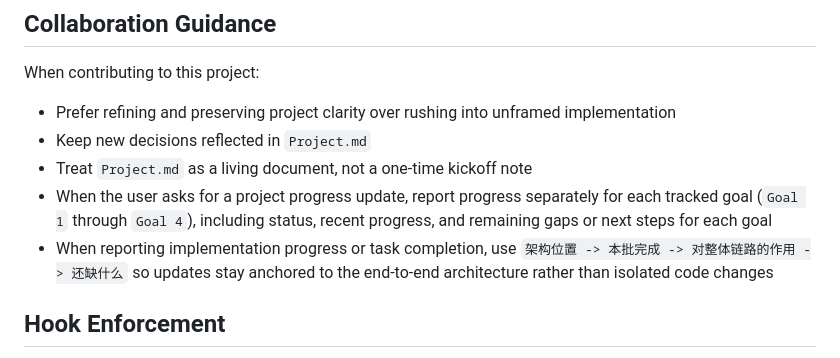
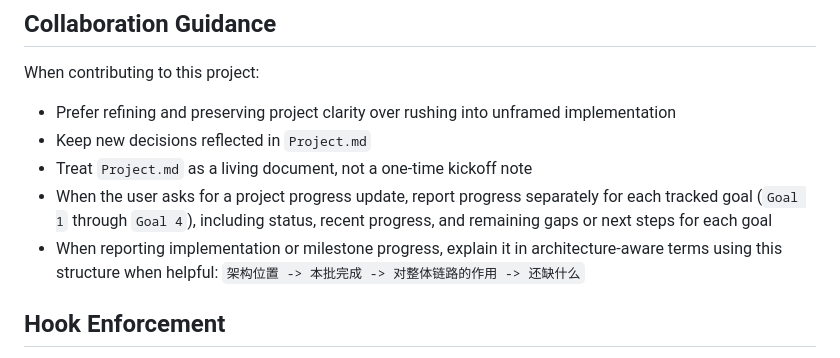
Before and after one commit to nwomn/openhalo, a Markdown page: AGENTS.md, the part around the change. Rendered like a GitHub page.

Commit message:
docs: align architecture-aware progress reporting

```diff
--- a/AGENTS.md
+++ b/AGENTS.md
@@ -89,7 +89,7 @@ When contributing to this project:
 - Keep new decisions reflected in `Project.md`
 - Treat `Project.md` as a living document, not a one-time kickoff note
 - When the user asks for a project progress update, report progress separately for each tracked goal (`Goal 1` through `Goal 4`), including status, recent progress, and remaining gaps or next steps for each goal
-- When reporting implementation progress or task completion, use `架构位置 -> 本批完成 -> 对整体链路的作用 -> 还缺什么` so updates stay anchored to the end-to-end architecture rather than isolated code changes
+- When reporting implementation or milestone progress, explain it in architecture-aware terms using this structure when helpful: `架构位置 -> 本批完成 -> 对整体链路的作用 -> 还缺什么`
 
 ## Hook Enforcement
 
```
